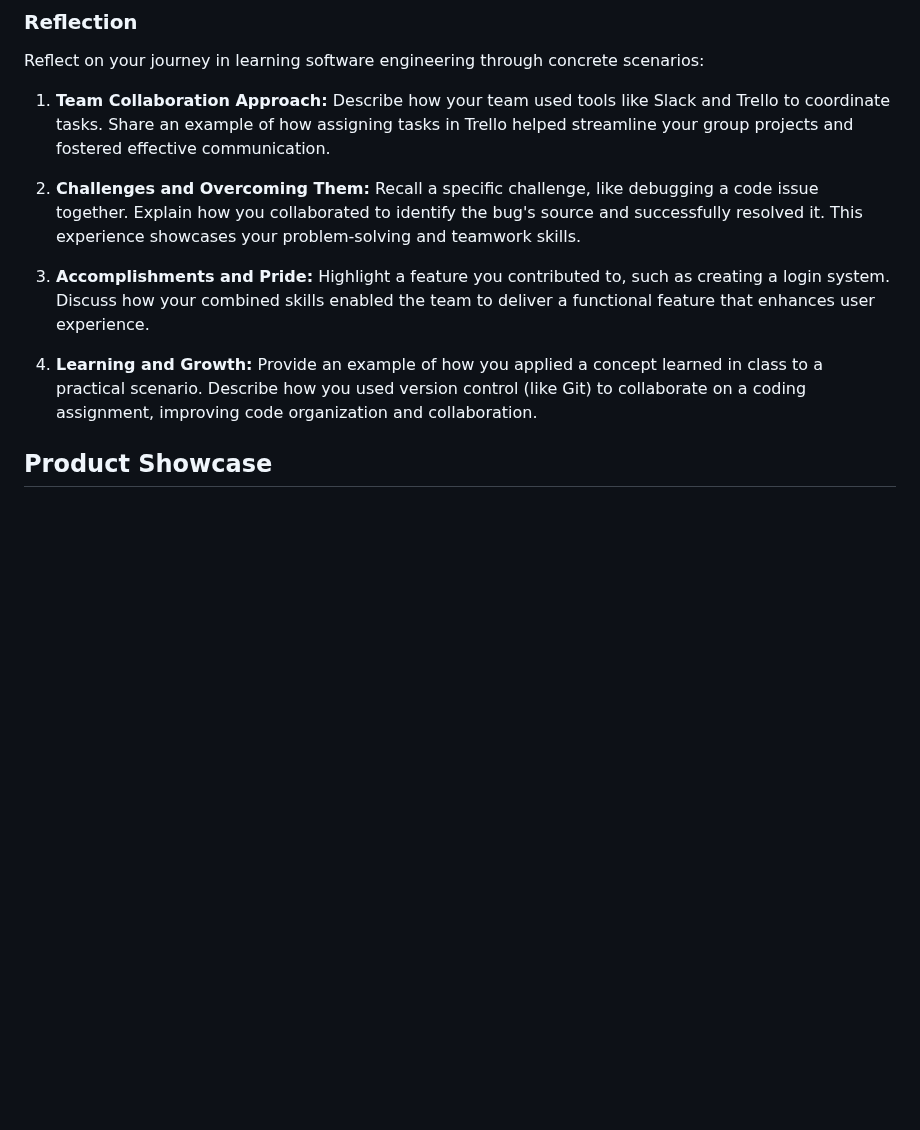
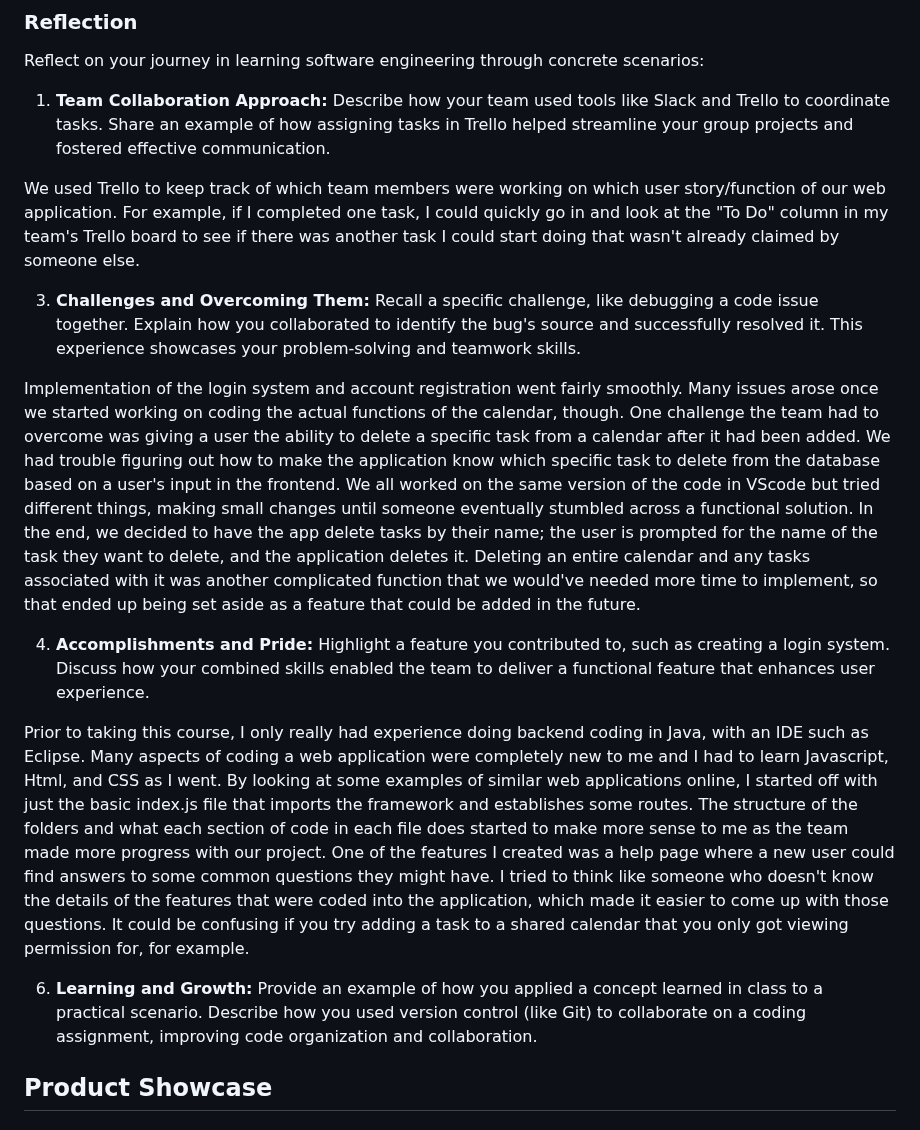
Before and after one commit to Natalie-Zi/csci401w-TaskCenterApp, a Markdown page: Assignment/5-final-team-deliverable/template.md, the part around the change. Drawn GitHub-style; blank space fills up the shorter version.

```diff
--- a/Assignment/5-final-team-deliverable/template.md
+++ b/Assignment/5-final-team-deliverable/template.md
@@ -27,14 +27,22 @@ Reflect on your journey in learning software engineering through concrete scenar
 1. **Team Collaboration Approach:**
    Describe how your team used tools like Slack and Trello to coordinate tasks. Share an example of how assigning tasks in Trello helped streamline your group projects and fostered effective communication.
 
-2. **Challenges and Overcoming Them:**
+We used Trello to keep track of which team members were working on which user story/function of our web application. For example, if I completed one task, I could quickly go in and look at the "To Do" column in my team's Trello board to see if there was another task I could start doing that wasn't already claimed by someone else.
+
+3. **Challenges and Overcoming Them:**
    Recall a specific challenge, like debugging a code issue together. Explain how you collaborated to identify the bug's source and successfully resolved it. This experience showcases your problem-solving and teamwork skills.
 
-3. **Accomplishments and Pride:**
+Implementation of the login system and account registration went fairly smoothly. Many issues arose once we started working on coding the actual functions of the calendar, though. One challenge the team had to overcome was giving a user the ability to delete a specific task from a calendar after it had been added. We had trouble figuring out how to make the application know which specific task to delete from the database based on a user's input in the frontend. We all worked on the same version of the code in VScode but tried different things, making small changes until someone eventually stumbled across a functional solution. In the end, we decided to have the app delete tasks by their name; the user is prompted for the name of the task they want to delete, and the application deletes it. Deleting an entire calendar and any tasks associated with it was another complicated function that we would've needed more time to implement, so that ended up being set aside as a feature that could be added in the future.
+
+4. **Accomplishments and Pride:**
    Highlight a feature you contributed to, such as creating a login system. Discuss how your combined skills enabled the team to deliver a functional feature that enhances user experience.
 
-4. **Learning and Growth:**
+Prior to taking this course, I only really had experience doing backend coding in Java, with an IDE such as Eclipse. Many aspects of coding a web application were completely new to me and I had to learn Javascript, Html, and CSS as I went. By looking at some examples of similar web applications online, I started off with just the basic index.js file that imports the framework and establishes some routes. The structure of the folders and what each section of code in each file does started to make more sense to me as the team made more progress with our project. One of the features I created was a help page where a new user could find answers to some common questions they might have. I tried to think like someone who doesn't know the details of the features that were coded into the application, which made it easier to come up with those questions. It could be confusing if you try adding a task to a shared calendar that you only got viewing permission for, for example.
+
+6. **Learning and Growth:**
    Provide an example of how you applied a concept learned in class to a practical scenario. Describe how you used version control (like Git) to collaborate on a coding assignment, improving code organization and collaboration.
+
+
 
 ## Product Showcase
 
```
